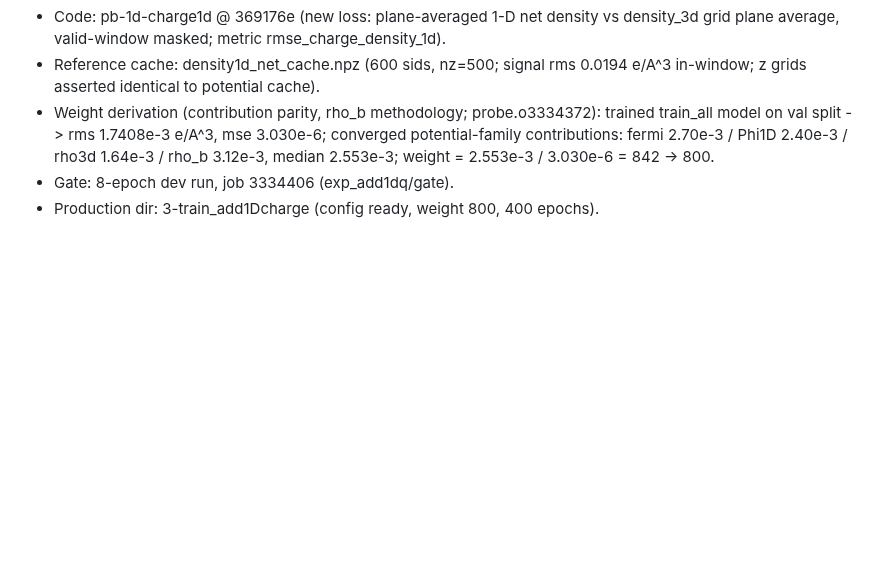
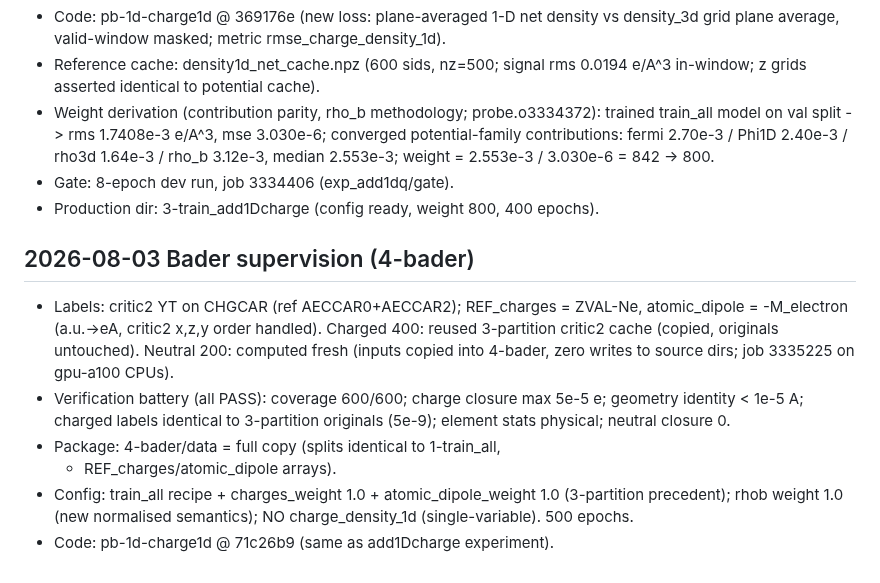
Before and after one commit to ruoywang/polar-mace-planar, a Markdown page: experiments1d/RUNS.md, the part around the change. GitHub-like rendering; blank space fills up the shorter version.

Commit message:
RUNS: 4-bader experiment ledger (label generation + verification + config)

```diff
--- a/experiments1d/RUNS.md
+++ b/experiments1d/RUNS.md
@@ -50,3 +50,19 @@ commit。新实验一律登记,旧实验按已知信息回填(未知处如实标
   weight = 2.553e-3 / 3.030e-6 = 842 -> 800.
 - Gate: 8-epoch dev run, job 3334406 (exp_add1dq/gate).
 - Production dir: 3-train_add1Dcharge (config ready, weight 800, 400 epochs).
+
+## 2026-08-03 Bader supervision (4-bader)
+- Labels: critic2 YT on CHGCAR (ref AECCAR0+AECCAR2); REF_charges = ZVAL-Ne,
+  atomic_dipole = -M_electron (a.u.->eA, critic2 x,z,y order handled).
+  Charged 400: reused 3-partition critic2 cache (copied, originals untouched).
+  Neutral 200: computed fresh (inputs copied into 4-bader, zero writes to
+  source dirs; job 3335225 on gpu-a100 CPUs).
+- Verification battery (all PASS): coverage 600/600; charge closure
+  max 5e-5 e; geometry identity < 1e-5 A; charged labels identical to
+  3-partition originals (5e-9); element stats physical; neutral closure 0.
+- Package: 4-bader/data = full copy (splits identical to 1-train_all,
+  + REF_charges/atomic_dipole arrays).
+- Config: train_all recipe + charges_weight 1.0 + atomic_dipole_weight 1.0
+  (3-partition precedent); rhob weight 1.0 (new normalised semantics);
+  NO charge_density_1d (single-variable). 500 epochs.
+- Code: pb-1d-charge1d @ 71c26b9 (same as add1Dcharge experiment).
```
